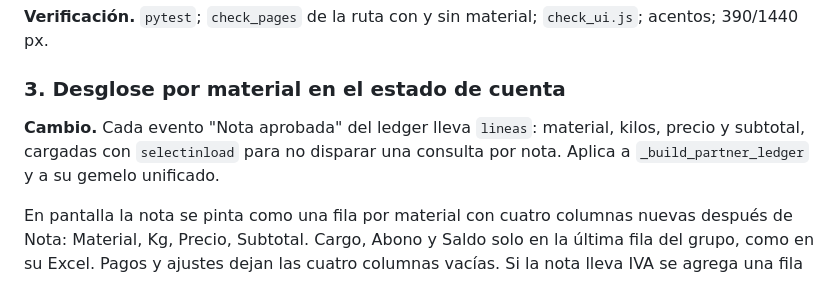
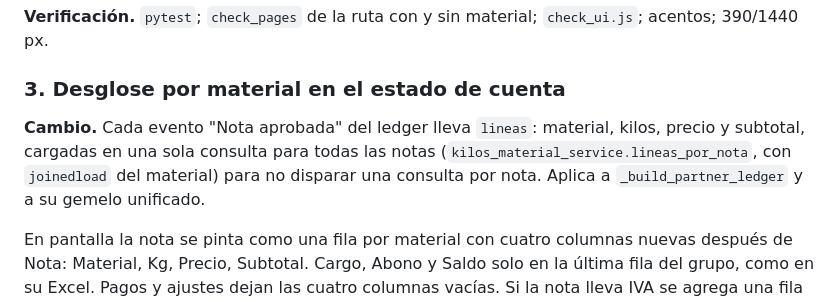
Before and after one commit to blankhall98/Metaleria-API, a Markdown page: docs/SOLICITUDES_SEP_2026.md, the part around the change. Rendered like a GitHub page.

Commit message:
Docs: precision sobre la carga de lineas del estado de cuenta
Co-Authored-By: Claude Fable 5.1 <noreply@anthropic.com>

```diff
--- a/docs/SOLICITUDES_SEP_2026.md
+++ b/docs/SOLICITUDES_SEP_2026.md
@@ -106,8 +106,10 @@ porque el reporte es histórico.
 ### 3. Desglose por material en el estado de cuenta
 
 **Cambio.** Cada evento "Nota aprobada" del ledger lleva `lineas`:
-material, kilos, precio y subtotal, cargadas con `selectinload` para no disparar
-una consulta por nota. Aplica a `_build_partner_ledger` y a su gemelo unificado.
+material, kilos, precio y subtotal, cargadas en una sola consulta para todas las
+notas (`kilos_material_service.lineas_por_nota`, con `joinedload` del material)
+para no disparar una consulta por nota. Aplica a `_build_partner_ledger` y a su
+gemelo unificado.
 
 En pantalla la nota se pinta como una fila por material con cuatro columnas
 nuevas después de Nota: Material, Kg, Precio, Subtotal. Cargo, Abono y Saldo
```
